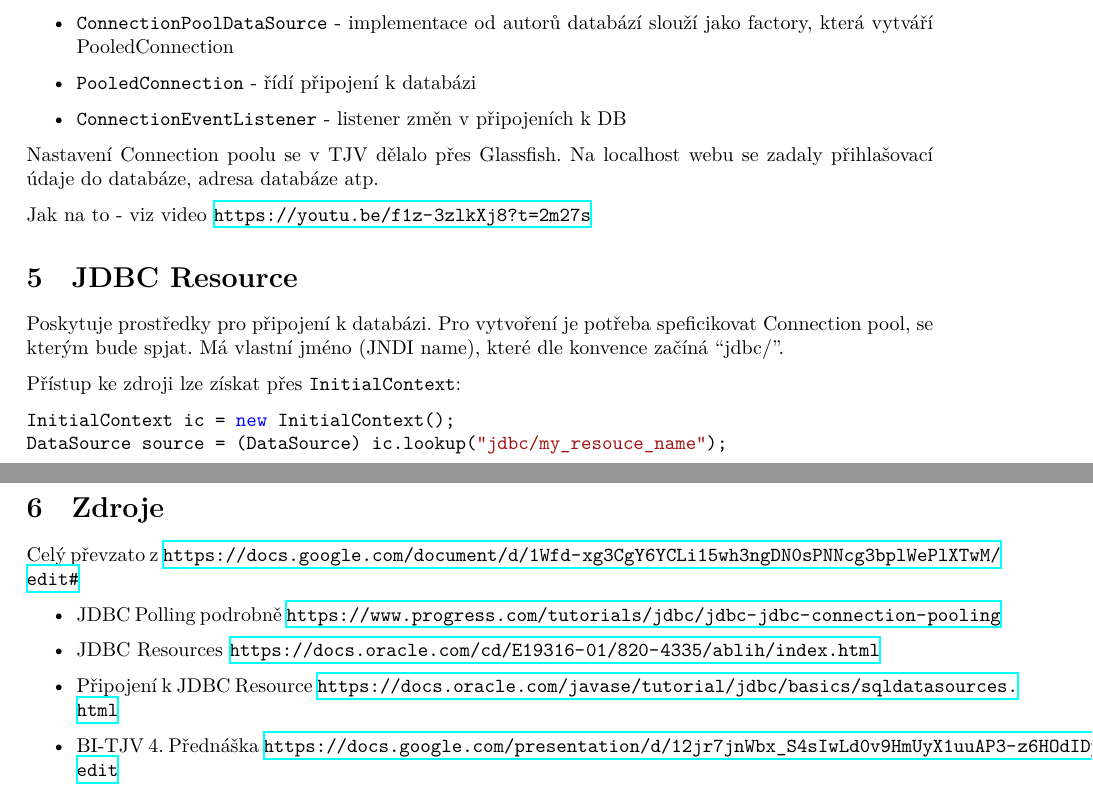
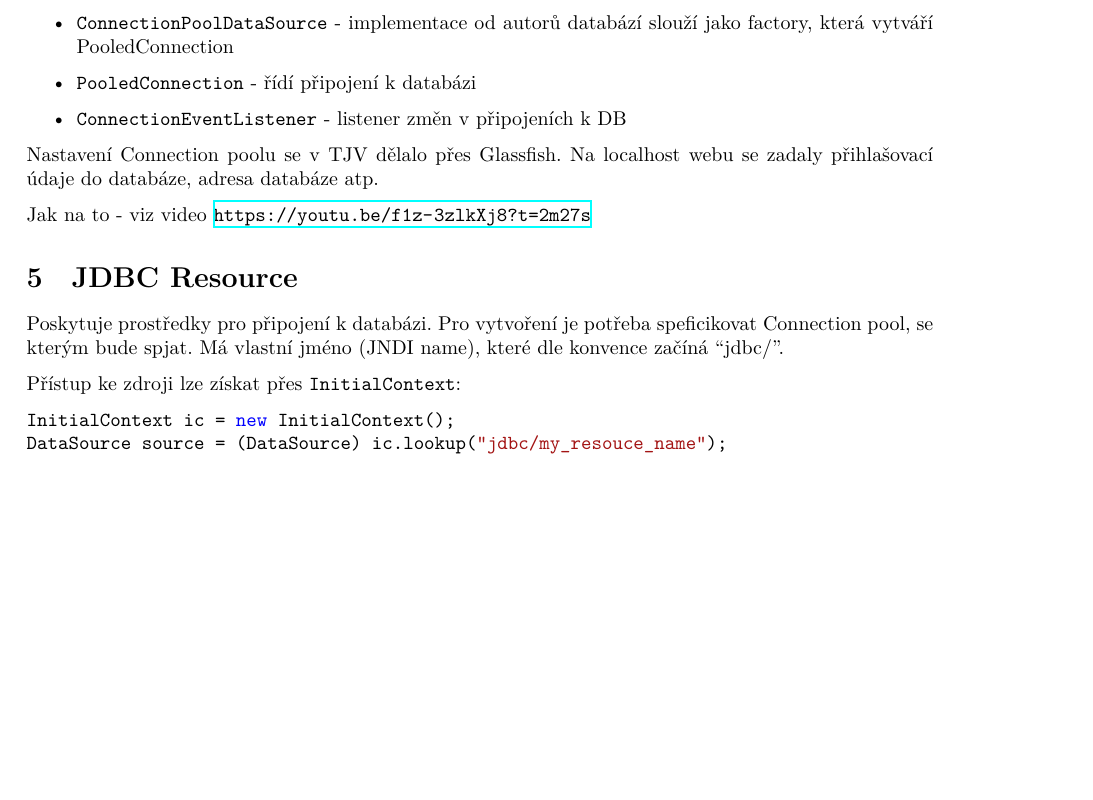
Before and after one commit to fit-szz/szz-bootcamp, a LaTeX document (topics/bi-wsi-si-28/bi-wsi-si-28.tex): two parts of pages 3 and 4 of 4 before the commit and part of page 3 of 3 after it, the two joined at a grey line, cut so that both start at the same text, the shorter picture padded with empty space. Compiled offline with XeLaTeX.

Commit message:
bi-wsi-si-28
- Smazani zdroju

```diff
--- a/topics/bi-wsi-si-28/bi-wsi-si-28.tex
+++ b/topics/bi-wsi-si-28/bi-wsi-si-28.tex
@@ -120,12 +120,4 @@ InitialContext ic = new InitialContext();
 DataSource source = (DataSource) ic.lookup("jdbc/my_resouce_name");
 \end{minted}
 
-\section{Zdroje}
-Celý převzato z \url{https://docs.google.com/document/d/1Wfd-xg3CgY6YCLi15wh3ngDN0sPNNcg3bplWePlXTwM/edit#}
-\begin{itemize}
-\item JDBC Polling podrobně \url{https://www.progress.com/tutorials/jdbc/jdbc-jdbc-connection-pooling }
-\item JDBC Resources \url{https://docs.oracle.com/cd/E19316-01/820-4335/ablih/index.html }
-\item Připojení k JDBC Resource \url{https://docs.oracle.com/javase/tutorial/jdbc/basics/sqldatasources.html }
-\item BI-TJV 4. Přednáška \url{https://docs.google.com/presentation/d/12jr7jnWbx_S4sIwLd0v9HmUyX1uuAP3-z6HOdIDp7WA/edit }
-\end{itemize}
 \end{document}
```
